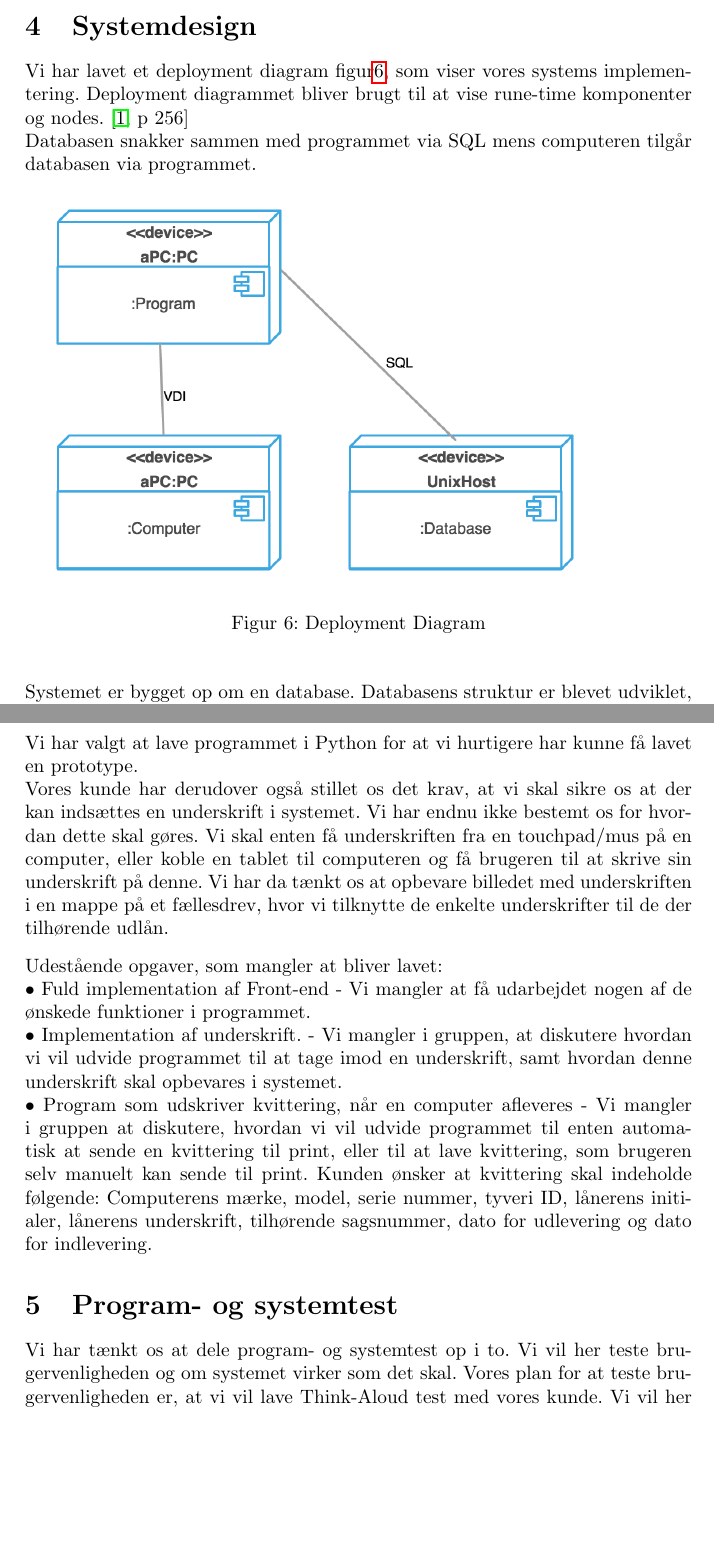
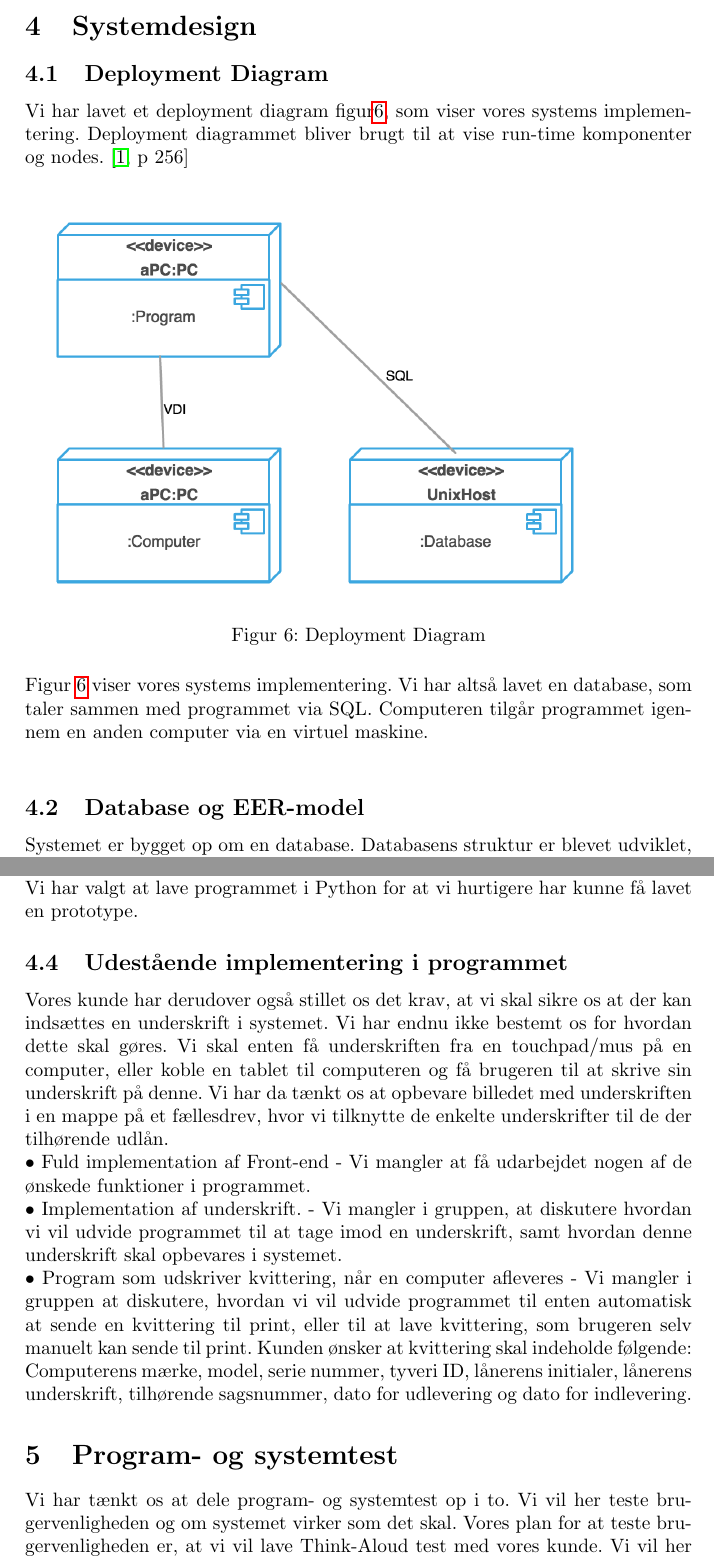
Before and after one commit to CasperAHI/PKSU, a LaTeX document (Skabelon.tex): two parts of pages 13 and 15 of 24 before the commit and two parts of pages 13 and 15 of 25 after it, joined at a grey line, cut so that both start at the same text, the shorter picture padded with empty space. Compiled offline with pdfLaTeX.

Commit message:
4 med subsections

```diff
--- a/Skabelon.tex
+++ b/Skabelon.tex
@@ -222,22 +222,25 @@ På figur \ref{fig:SEK2} vises hvordan det nye udlånssystem kommer til at funge
 På figur \ref{fig:SEK3} vises det hvordan det nye udlånssystem kommer til at fungere ved vis af historik. Brugeren af programmet trykker på historikknappen for en bruger eller en computer, hvilket skaber en historikcontroller, der henter oplysninger fra databasen og skaber et interface.
 \newpage
 \section{Systemdesign}
+\subsection{Deployment Diagram}
 % Brug NaurProgramming som reference, handler om hvordan det påvirker programmet at nye krav sættes, og derudover om man kan gå på kompromis med sit projekt så det bliver så "ændringsvenligt" så muligt
-Vi har lavet et deployment diagram figur\ref{fig:DEP}, som viser vores systems implementering. Deployment diagrammet bliver brugt til at vise rune-time komponenter og nodes. \cite[p~256]{OOSE}\\
-Databasen snakker sammen med programmet via SQL mens computeren tilgår databasen via programmet.
+Vi har lavet et deployment diagram figur\ref{fig:DEP}, som viser vores systems implementering. Deployment diagrammet bliver brugt til at vise run-time komponenter og nodes. \cite[p~256]{OOSE}\\
 \begin{figure}[h!]
 \includegraphics[width=0.9\textwidth]{deploymentdiagram}
   \caption{Deployment Diagram}
     \label{fig:DEP}
   \centering
 \end{figure} \\
+Figur \ref{fig:DEP} viser vores systems implementering. Vi har altså lavet en database, som taler sammen med programmet via SQL. Computeren tilgår programmet igennem en anden computer via en virtuel maskine. \\
+\subsection{Database og EER-model}
 \begin{figure}[h!]
 \includegraphics[width=0.8\textwidth]{EERDiagram}
   \caption{Enhanced Entity Diagram}
   \label{fig:EER}
   \centering
-\end{figure} \\
-Systemet er bygget op om en database. Databasens struktur er blevet udviklet, så det er nemt for os at udvinde den information vi eller kunden ønsker. Det er gjort, så vi med simple relationer kan få dataen frem, dette betyder, at vi ikke skal lave avanceret relationel algebra. Kravene til databasen er, at den skal opbevare data for brugerne, computerne, udlån og historikken for de udlånte computere. Vi lavede en tabel for hver af disse. Vi kom frem til den konklusion, at det ikke var nemt at udvinde information om hvilke computere var ledige, uden at man skulle slette noget af sin data i en tabellen. Dette var fordi, at når en Computer var blevet afleveret, da vil dens data stadig være i en tabel for de udlånte computere, alle afleverede computere ville altså stå som værende udlånt. Strukturen er blevet ændret til kun at indholde brugere, computere og lån, hvor historikken findes i lån. På figur \ref{fig:EER} ses et Enhanced Entity Relation diagram. Diagrammet viser databasens struktur.  \\ \\
+\end{figure}
+Systemet er bygget op om en database. Databasens struktur er blevet udviklet, så det er nemt for os at udvinde den information vi eller kunden ønsker. Det er gjort, så vi med simple relationer kan få dataen frem, dette betyder, at vi ikke skal lave avanceret relationel algebra. Kravene til databasen er, at den skal opbevare data for brugerne, computerne, udlån og historikken for de udlånte computere. Vi lavede en tabel for hver af disse. Vi kom frem til den konklusion, at det ikke var nemt at udvinde information om hvilke computere var ledige, uden at man skulle slette noget af sin data i en tabellen. Dette var fordi, at når en Computer var blevet afleveret, da vil dens data stadig være i en tabel for de udlånte computere, alle afleverede computere ville altså stå som værende udlånt. Strukturen er blevet ændret til kun at indholde brugere, computere og lån, hvor historikken findes i lån. På figur \ref{fig:EER} ses et Enhanced Entity Relation diagram. Diagrammet viser databasens struktur.
+\subsection{Backend/Frontend - Python Program}
 Vi har i gruppen diskuteret vores forskellige muligheder for backend:
 Vi har indtryk af, at Python er en af de mest brugte sprog til databaser. Vi har alle i gruppen tidligere arbejdet i Python i blok 3. Dette var i forbindelse med eksamen i Datamining. Alle i gruppen har derfor kendskab til Python.\\ \\
 Vi har i gruppen også overvejet at skrive det i C++. Vi overvejede dette fordi C++ er et object-orienteret sprog, og vi alle i gruppen på forhånd har kendskab til Java. Vi har erfaret ved søgning på google, at der let kan findes information (samt dokumentation) om sproget på nettet (i forhold til f.eks. SML). Ulempen ved et valg af C++ er, at ingen i gruppen har arbejdet i C++ før, og vi vil derfor skulle lære det. \\ \\ \\
@@ -245,9 +248,9 @@ Vi er kommet frem til, at programmet vil blive skrevet i python. Vi har valgt Py
 Vi har derfor lavet vores backend i Python, hvor vi har lavet et program, som kan hente det data vi har brug for fra databasen. Vores Python program anvender sqlite3 biblioteket. \\
 Vi har ikke lavet brugerfladen endnu. Dette vil blive gjort i enten Python som et program eller blive en hjemmeside lavet i Django.\\ Grunden til hjemmesiden vil være i Django, er fordi det er et Python framework. Vi har været i kontakt med kunden omkring det skulle være et program eller en hjemmeside. Til dette havde kunden ingen krav, og lader det være op til os. Vi har i gruppen diskuteret de forskellige fordele og ulemper. En fordel ved at lave en hjemmeside i django er, at der kan laves en pænere brugerflade. Med en pænere brugerflade skal det forstås sådan, at oftest vil et program i f.eks. Python se skrabet ud og kan i visse tilfælde ligne noget fra 90'erne. De eksempler vi har set på en hjemmeside lavet i Django har oftest en pænere brugerflade end et '90'er program. \\
 En af fordelene ved at lave et Python program er, at vi ikke har behov for at lære hvordan en hjemmeside i Django skal opbygges. Det er altså nemmere for os at lave et fungerende program, som vil leve op til kundens krav. \\
-Vi har valgt at lave programmet i Python for at vi hurtigere har kunne få lavet en prototype. \\
-Vores kunde har derudover også stillet os det krav, at vi skal sikre os at der kan indsættes en underskrift i systemet. Vi har endnu ikke bestemt os for hvordan dette skal gøres. Vi skal enten få underskriften fra en touchpad/mus på en computer, eller koble en tablet til computeren og få brugeren til at skrive sin underskrift på denne. Vi har da tænkt os at opbevare billedet med underskriften i en mappe på et fællesdrev, hvor vi tilknytte de enkelte underskrifter til de der tilhørende udlån. \\[0.1in]
-Udestående opgaver, som mangler at bliver lavet: \\
+Vi har valgt at lave programmet i Python for at vi hurtigere har kunne få lavet en prototype.
+\subsection{Udestående implementering i programmet}
+Vores kunde har derudover også stillet os det krav, at vi skal sikre os at der kan indsættes en underskrift i systemet. Vi har endnu ikke bestemt os for hvordan dette skal gøres. Vi skal enten få underskriften fra en touchpad/mus på en computer, eller koble en tablet til computeren og få brugeren til at skrive sin underskrift på denne. Vi har da tænkt os at opbevare billedet med underskriften i en mappe på et fællesdrev, hvor vi tilknytte de enkelte underskrifter til de der tilhørende udlån. \\
 $\bullet$ Fuld implementation af Front-end - Vi mangler at få udarbejdet nogen af de ønskede funktioner i programmet. \\
 $\bullet$ Implementation af underskrift. - Vi mangler i gruppen, at diskutere hvordan vi vil udvide programmet til at tage imod en underskrift, samt hvordan denne underskrift skal opbevares i systemet.\\
 $\bullet$ Program som udskriver kvittering, når en computer afleveres - Vi mangler i gruppen at diskutere, hvordan vi vil udvide programmet til enten automatisk at sende en kvittering til print, eller til at lave kvittering, som brugeren selv manuelt kan sende til print. Kunden ønsker at kvittering skal indeholde følgende: Computerens mærke, model, serie nummer, tyveri ID, lånerens initialer, lånerens underskrift, tilhørende sagsnummer, dato for udlevering og dato for indlevering.
```
Also changed, not shown: 5 other files.
